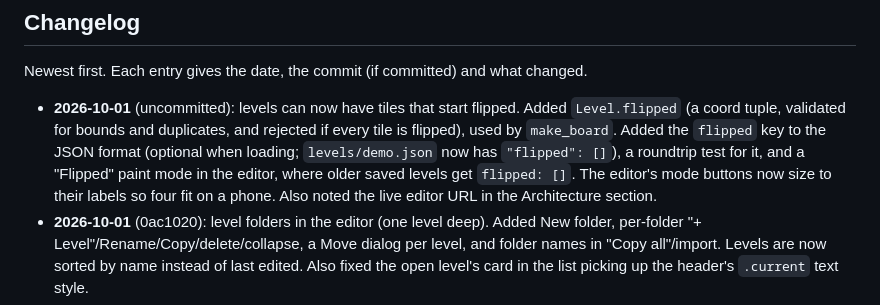
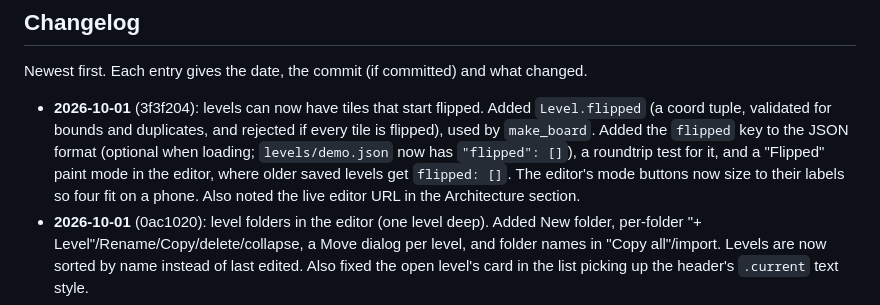
Before and after one commit to CatsAreCuteAndFast/cardgame, a Markdown page: CLAUDE.md, the part around the change. GitHub-like rendering.

Commit message:
record flipped tiles commit hash in changelog
Co-Authored-By: Claude Opus 5.5 <noreply@anthropic.com>

```diff
--- a/CLAUDE.md
+++ b/CLAUDE.md
@@ -121,7 +121,7 @@ Clicking anywhere else cancels back to `Idle`. Invalid tile picks are ignored.
 
 Newest first. Each entry gives the date, the commit (if committed) and what changed.
 
-- **2026-10-01** (uncommitted): levels can now have tiles that start flipped. Added `Level.flipped` (a coord tuple, validated for bounds and duplicates, and rejected if every tile is flipped), used by `make_board`. Added the `flipped` key to the JSON format (optional when loading; `levels/demo.json` now has `"flipped": []`), a roundtrip test for it, and a "Flipped" paint mode in the editor, where older saved levels get `flipped: []`. The editor's mode buttons now size to their labels so four fit on a phone. Also noted the live editor URL in the Architecture section.
+- **2026-10-01** (3f3f204): levels can now have tiles that start flipped. Added `Level.flipped` (a coord tuple, validated for bounds and duplicates, and rejected if every tile is flipped), used by `make_board`. Added the `flipped` key to the JSON format (optional when loading; `levels/demo.json` now has `"flipped": []`), a roundtrip test for it, and a "Flipped" paint mode in the editor, where older saved levels get `flipped: []`. The editor's mode buttons now size to their labels so four fit on a phone. Also noted the live editor URL in the Architecture section.
 - **2026-10-01** (0ac1020): level folders in the editor (one level deep). Added New folder, per-folder "+ Level"/Rename/Copy/delete/collapse, a Move dialog per level, and folder names in "Copy all"/import. Levels are now sorted by name instead of last edited. Also fixed the open level's card in the list picking up the header's `.current` text style.
 - **2026-10-01** (25a4301): editor layout for tablet landscape and PC. At 900px and wider, Edit and Play use two columns (board on the left, sized to fit the window height and sticky; controls, cards and hand on the right). Number inputs no longer show browser spinners (they clipped the values), cell text is capped in size, and mouse hover states were added. The phone layout is unchanged apart from tidier steppers.
 - **2026-10-01**: recorded the hashes of the four editor commits below (committed on its own right after them).
```
